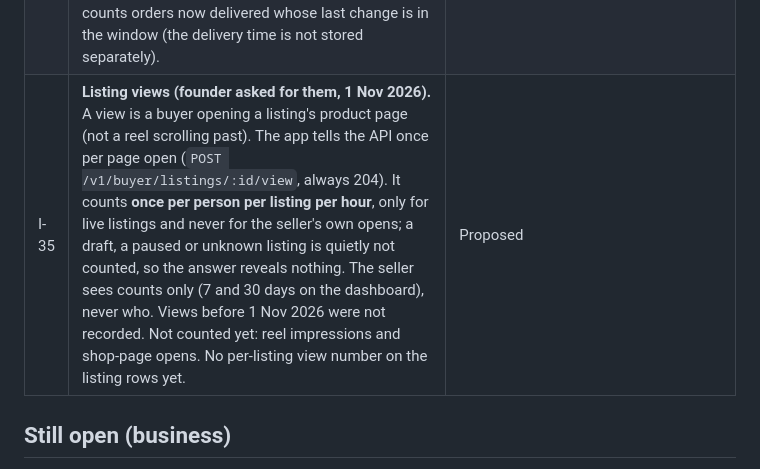
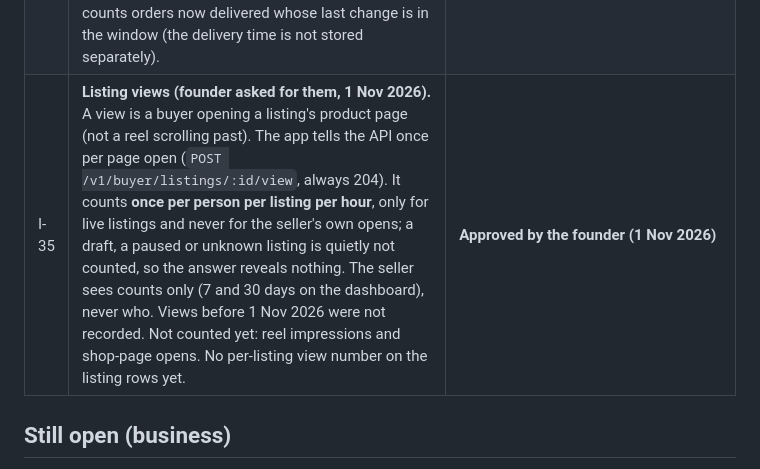
Before and after one commit to trengetech/fayda-prototype, a Markdown page: docs/DECISIONS.md, the part around one of its changes. Drawn GitHub-style.

Commit message:
Decisions I-33 and I-35 approved by the founder

```diff
--- a/docs/DECISIONS.md
+++ b/docs/DECISIONS.md
@@ -111,5 +111,5 @@ Status as of 30 Oct 2026. **Approved** = founder decided. **Implemented, awaitin
 | I-34 | **Seller dashboard (M3.7, contents approved by the founder).** Last 7 and 30 days: offers received, offers agreed, orders placed, confirmed and delivered, likes, saves and other people's comments on the seller's listings; plus what needs the seller now and the public record (including median time to confirm). Reach also includes **listing views** (I-35). "Delivered" counts orders now delivered whose last change is in the window (the delivery time is not stored separately). | Proposed (founder 1 Nov 2026: accepts that "delivered" is approximate) |
-| I-35 | **Listing views (founder asked for them, 1 Nov 2026).** A view is a buyer opening a listing's product page (not a reel scrolling past). The app tells the API once per page open (`POST /v1/buyer/listings/:id/view`, always 204). It counts **once per person per listing per hour**, only for live listings and never for the seller's own opens; a draft, a paused or unknown listing is quietly not counted, so the answer reveals nothing. The seller sees counts only (7 and 30 days on the dashboard), never who. Views before 1 Nov 2026 were not recorded. Not counted yet: reel impressions and shop-page opens. No per-listing view number on the listing rows yet. | Proposed |
+| I-35 | **Listing views (founder asked for them, 1 Nov 2026).** A view is a buyer opening a listing's product page (not a reel scrolling past). The app tells the API once per page open (`POST /v1/buyer/listings/:id/view`, always 204). It counts **once per person per listing per hour**, only for live listings and never for the seller's own opens; a draft, a paused or unknown listing is quietly not counted, so the answer reveals nothing. The seller sees counts only (7 and 30 days on the dashboard), never who. Views before 1 Nov 2026 were not recorded. Not counted yet: reel impressions and shop-page opens. No per-listing view number on the listing rows yet. | **Approved by the founder (1 Nov 2026)** |
 
 ## Still open (business)
 
```
Also changed, not shown: other parts of docs/DECISIONS.md (+1 -1 lines).
